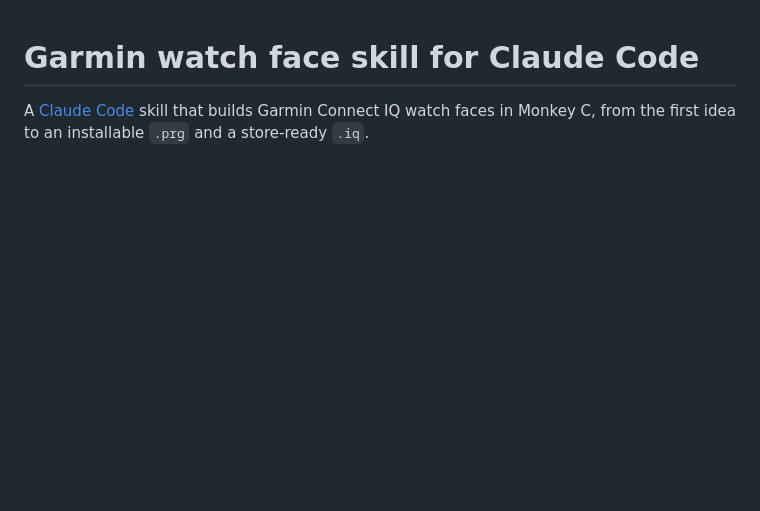
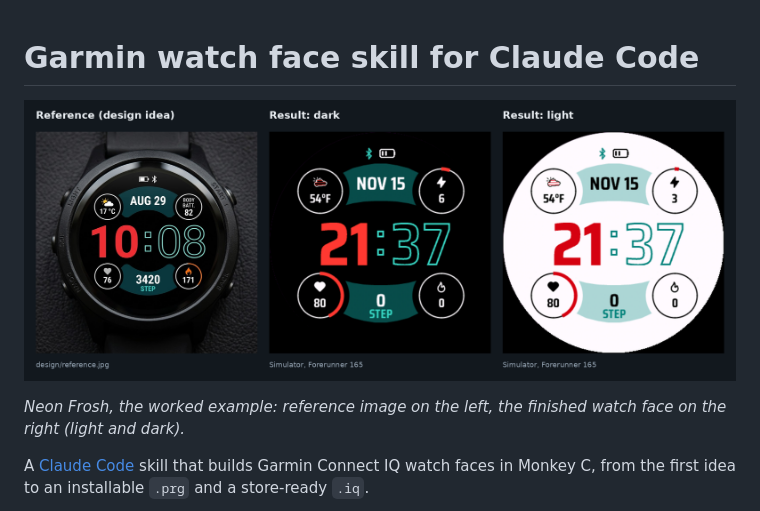
Before and after one commit to peekra/garmin-watch-face-skill, a Markdown page: README.md, the part around one of its changes. Rendered like a GitHub page; pictures changed too: docs/neon-frosh.png (added); blank space fills up the shorter version.

Commit message:
Show Neon Frosh result image, link example repository

```diff
--- a/README.md
+++ b/README.md
@@ -1,4 +1,8 @@
 # Garmin watch face skill for Claude Code
+
+![Neon Frosh: reference image and the result built with this skill](docs/neon-frosh.png)
+
+*Neon Frosh, the worked example: reference image on the left, the finished watch face on the right (light and dark).*
 
 A [Claude Code](https://claude.com/claude-code) skill that builds Garmin Connect IQ watch faces in Monkey C, from
 the first idea to an installable `.prg` and a store-ready `.iq`.
```
Also changed, not shown: other parts of README.md (+1 -1 lines), CHANGELOG.md (+2 -0 lines), 1 other file.
